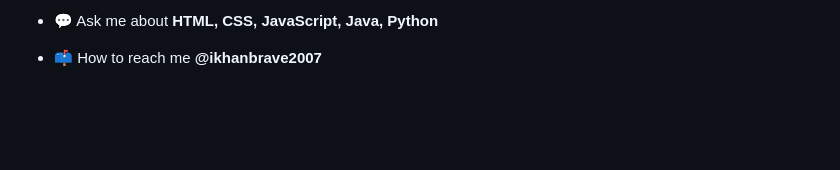
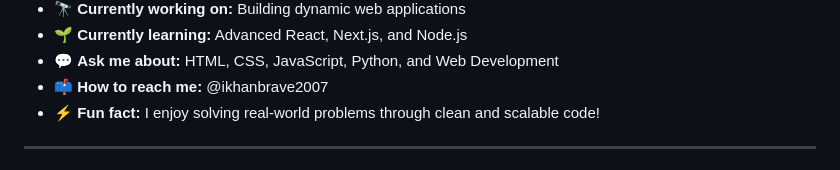
Before and after one commit to kalikhan234/Kalikhan234, a Markdown page: README.md, the part around the change printed below. GitHub-like rendering; blank space fills up the shorter version.

```diff
--- a/README.md
+++ b/README.md
@@ -10,5 +9,9 @@
 
-- 💬 Ask me about **HTML, CSS, JavaScript, Java, Python**
+- 🔭 **Currently working on:** Building dynamic web applications
+- 🌱 **Currently learning:** Advanced React, Next.js, and Node.js
+- 💬 **Ask me about:** HTML, CSS, JavaScript, Python, and Web Development
+- 📫 **How to reach me:** @ikhanbrave2007
+- ⚡ **Fun fact:** I enjoy solving real-world problems through clean and scalable code!
 
-- 📫 How to reach me **@ikhanbrave2007**
+---
 
```
Also changed, not shown: other parts of README.md (+33 -29 lines).
